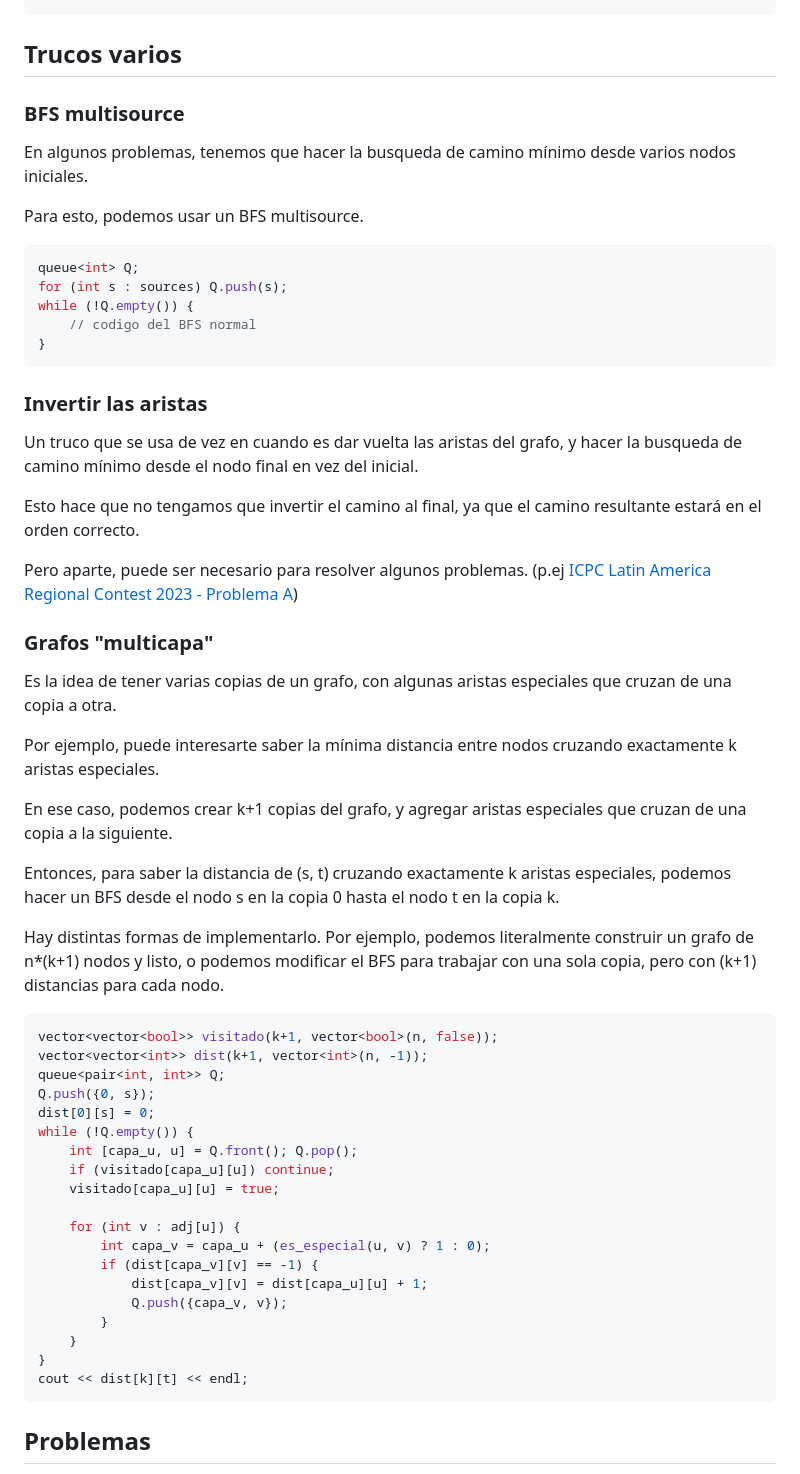
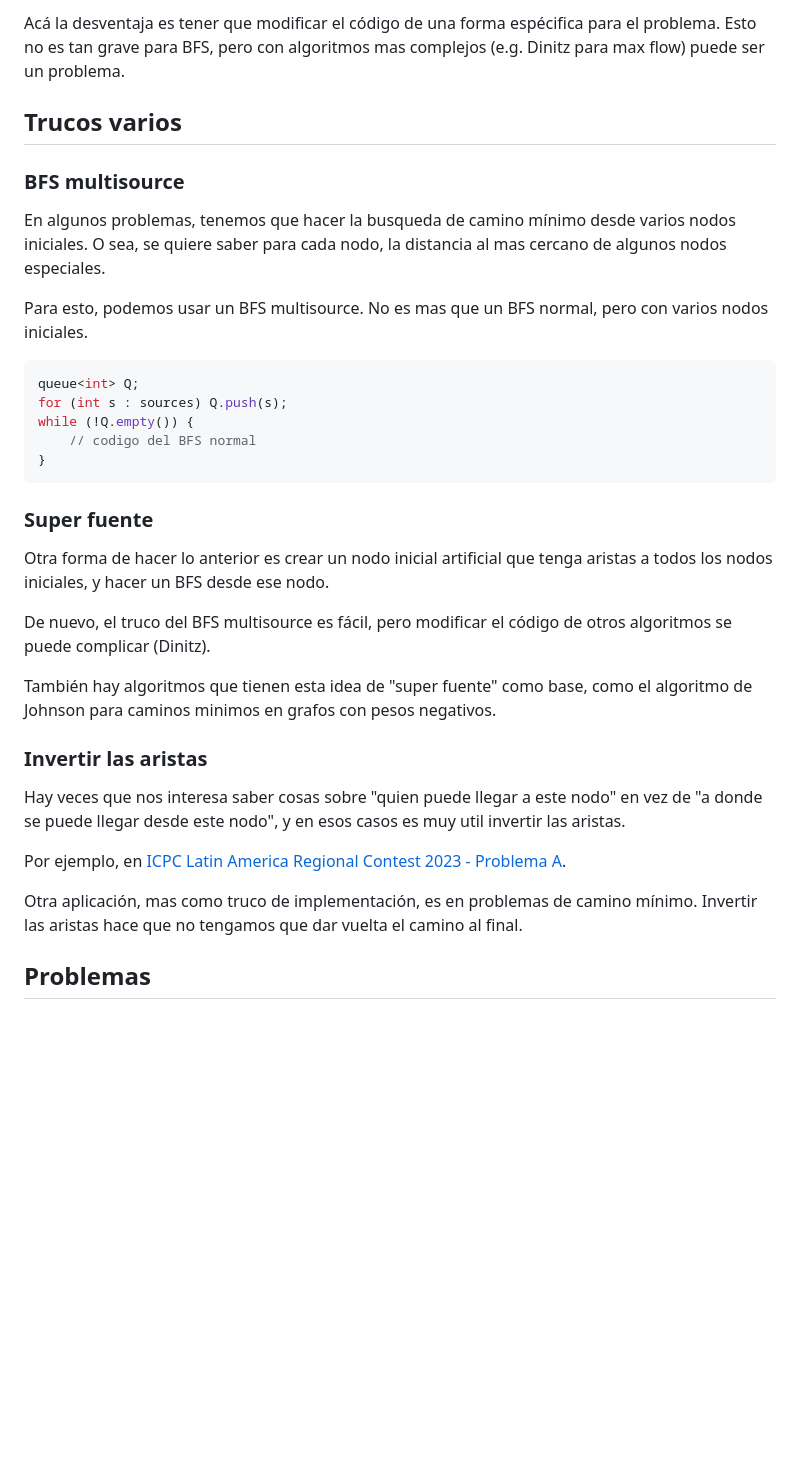
Before and after one commit to SebastianMestre/material-verano-2025, a Markdown page: semana5/grafos.md, the part around one of its changes. Rendered like a GitHub page; blank space fills up the shorter version.

Commit message:
modificaciones semana5

````diff
--- a/semana5/grafos.md
+++ b/semana5/grafos.md
@@ -197,10 +271,12 @@ reverse(begin(path), end(path));
+Acá la desventaja es tener que modificar el código de una forma espécifica para el problema. Esto no es tan grave para BFS, pero con algoritmos mas complejos (e.g. Dinitz para max flow) puede ser un problema.
+
 ## Trucos varios
 
 ### BFS multisource
 
-En algunos problemas, tenemos que hacer la busqueda de camino mínimo desde varios nodos iniciales.
+En algunos problemas, tenemos que hacer la busqueda de camino mínimo desde varios nodos iniciales. O sea, se quiere saber para cada nodo, la distancia al mas cercano de algunos nodos especiales.
 
-Para esto, podemos usar un BFS multisource.
+Para esto, podemos usar un BFS multisource. No es mas que un BFS normal, pero con varios nodos iniciales.
 
 ```cpp
 queue<int> Q;
@@ -210,47 +286,22 @@ while (!Q.empty()) {
 }
 ```
 
+### Super fuente
+
+Otra forma de hacer lo anterior es crear un nodo inicial artificial que tenga aristas a todos los nodos iniciales, y hacer un BFS desde ese nodo.
+
+De nuevo, el truco del BFS multisource es fácil, pero modificar el código de otros algoritmos se puede complicar (Dinitz).
+
+También hay algoritmos que tienen esta idea de "super fuente" como base, como el algoritmo de Johnson para caminos minimos en grafos con pesos negativos.
+
 ### Invertir las aristas
 
-Un truco que se usa de vez en cuando es dar vuelta las aristas del grafo, y hacer la busqueda de camino mínimo desde el nodo final en vez del inicial.
+Hay veces que nos interesa saber cosas sobre "quien puede llegar a este nodo" en vez de "a donde se puede llegar desde este nodo", y en esos casos es muy util invertir las aristas.
 
-Esto hace que no tengamos que invertir el camino al final, ya que el camino resultante estará en el orden correcto.
+Por ejemplo, en [ICPC Latin America Regional Contest 2023 - Problema A](https://codeforces.com/group/8JufKtWW7p/contest/104252/problem/A).
 
-Pero aparte, puede ser necesario para resolver algunos problemas. (p.ej [ICPC Latin America Regional Contest 2023 - Problema A](https://codeforces.com/group/8JufKtWW7p/contest/104252/problem/A))
+Otra aplicación, mas como truco de implementación, es en problemas de camino mínimo. Invertir las aristas hace que no tengamos que dar vuelta el camino al final.
 
-### Grafos "multicapa"
-
-Es la idea de tener varias copias de un grafo, con algunas aristas especiales que cruzan de una copia a otra.
-
-Por ejemplo, puede interesarte saber la mínima distancia entre nodos cruzando exactamente k aristas especiales.
-
-En ese caso, podemos crear k+1 copias del grafo, y agregar aristas especiales que cruzan de una copia a la siguiente.
-
-Entonces, para saber la distancia de (s, t) cruzando exactamente k aristas especiales, podemos hacer un BFS desde el nodo s en la copia 0 hasta el nodo t en la copia k.
-
-Hay distintas formas de implementarlo. Por ejemplo, podemos literalmente construir un grafo de n*(k+1) nodos y listo, o podemos modificar el BFS para trabajar con una sola copia, pero con (k+1) distancias para cada nodo.
-
-```c++
-vector<vector<bool>> visitado(k+1, vector<bool>(n, false));
-vector<vector<int>> dist(k+1, vector<int>(n, -1));
-queue<pair<int, int>> Q;
-Q.push({0, s});
-dist[0][s] = 0;
-while (!Q.empty()) {
-    int [capa_u, u] = Q.front(); Q.pop();
-    if (visitado[capa_u][u]) continue;
-    visitado[capa_u][u] = true;
-
-    for (int v : adj[u]) {
-        int capa_v = capa_u + (es_especial(u, v) ? 1 : 0);
-        if (dist[capa_v][v] == -1) {
-            dist[capa_v][v] = dist[capa_u][u] + 1;
-            Q.push({capa_v, v});
-        }
-    }
-}
-cout << dist[k][t] << endl;
-```
 
 ## Problemas
 
````
Also changed, not shown: other parts of semana5/grafos.md (+98 -20 lines).
